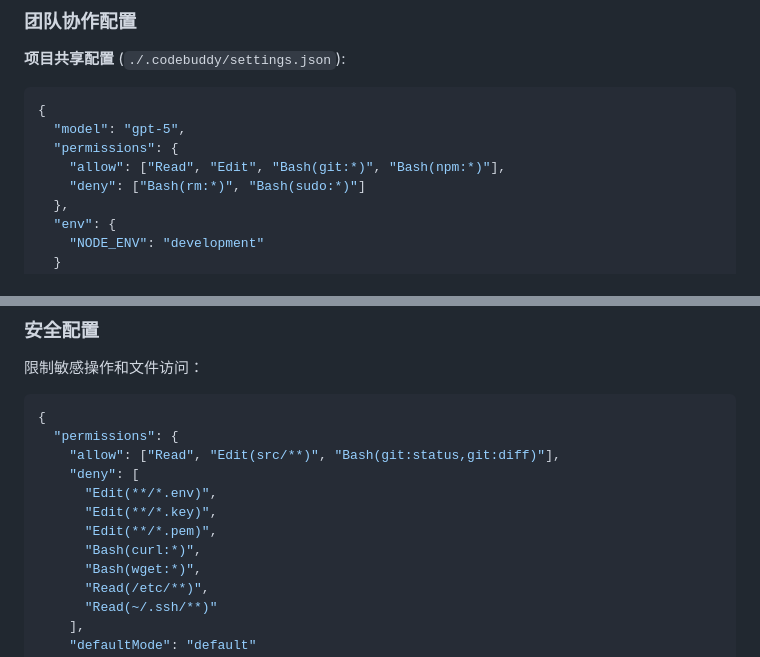
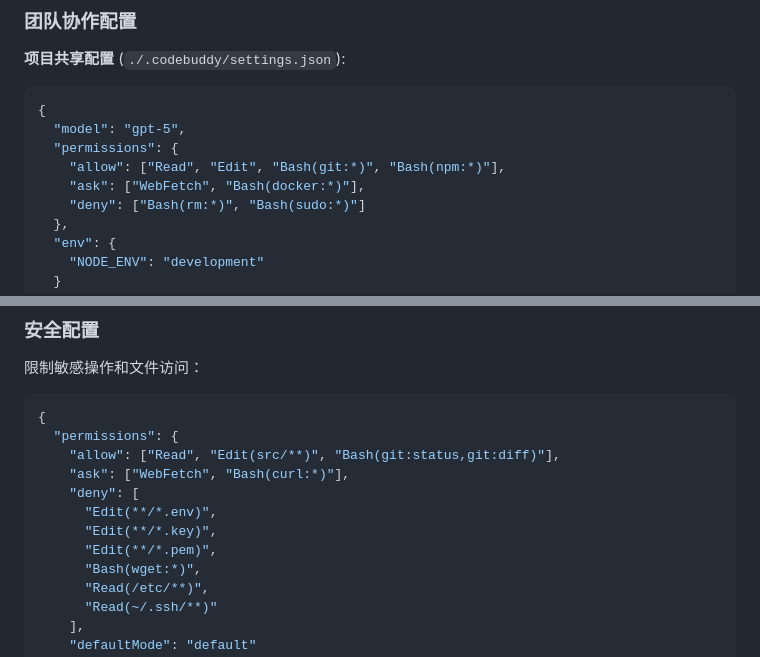
Before and after one commit to mxpus521/codebuddy-code, a Markdown page: docs/settings.md, 2 parts joined by grey strips. Rendered like a GitHub page.

```diff
--- a/docs/settings.md
+++ b/docs/settings.md
@@ -344,6 +386,7 @@ codebuddy config get permissions
   "model": "gpt-5",
   "permissions": {
     "allow": ["Read", "Edit", "Bash(git:*)", "Bash(npm:*)"],
+    "ask": ["WebFetch", "Bash(docker:*)"],
     "deny": ["Bash(rm:*)", "Bash(sudo:*)"]
   },
   "env": {
@@ -370,11 +413,11 @@ codebuddy config get permissions
 {
   "permissions": {
     "allow": ["Read", "Edit(src/**)", "Bash(git:status,git:diff)"],
+    "ask": ["WebFetch", "Bash(curl:*)"],
     "deny": [
       "Edit(**/*.env)",
       "Edit(**/*.key)",
       "Edit(**/*.pem)",
-      "Bash(curl:*)",
       "Bash(wget:*)",
       "Read(/etc/**)",
       "Read(~/.ssh/**)"
```
Also changed, not shown: other parts of docs/settings.md (+42 -0 lines).
